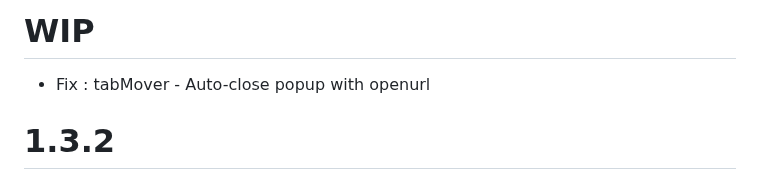
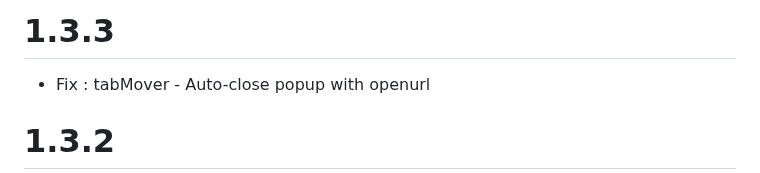
Before and after one commit to ZatsuneSakurako/ztoolbox, a Markdown page: CHANGELOG.md, the part around the change. GitHub-like rendering.

Commit message:
changelog

```diff
--- a/CHANGELOG.md
+++ b/CHANGELOG.md
@@ -1,4 +1,4 @@
-# WIP
+# 1.3.3
 * Fix : tabMover - Auto-close popup with openurl
 
 # 1.3.2
```
